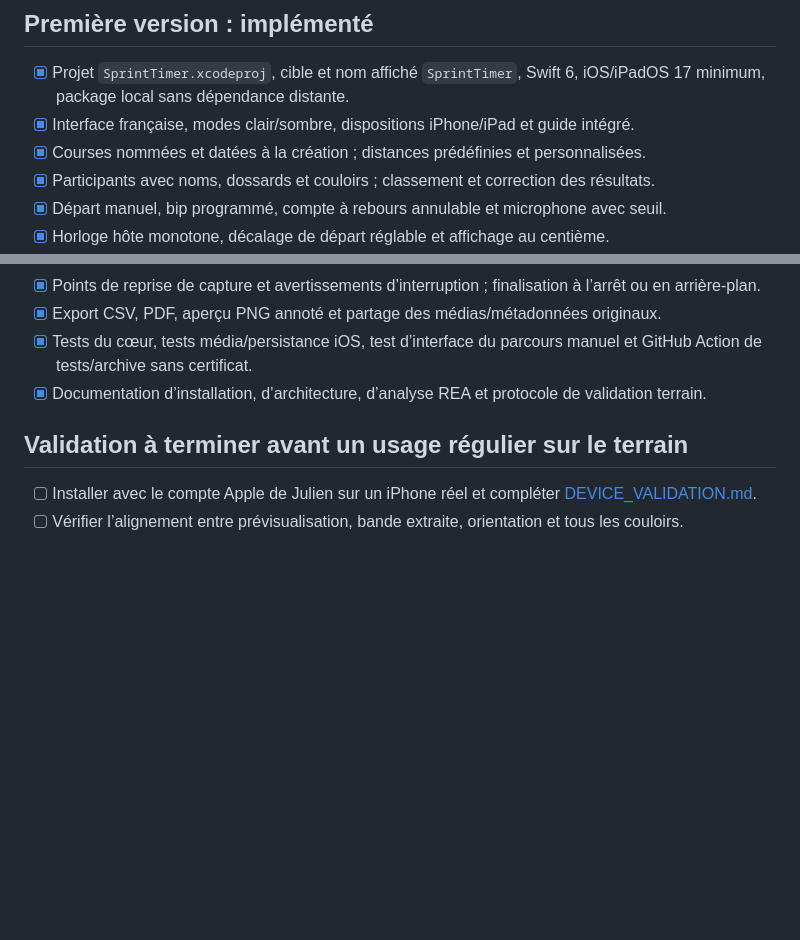
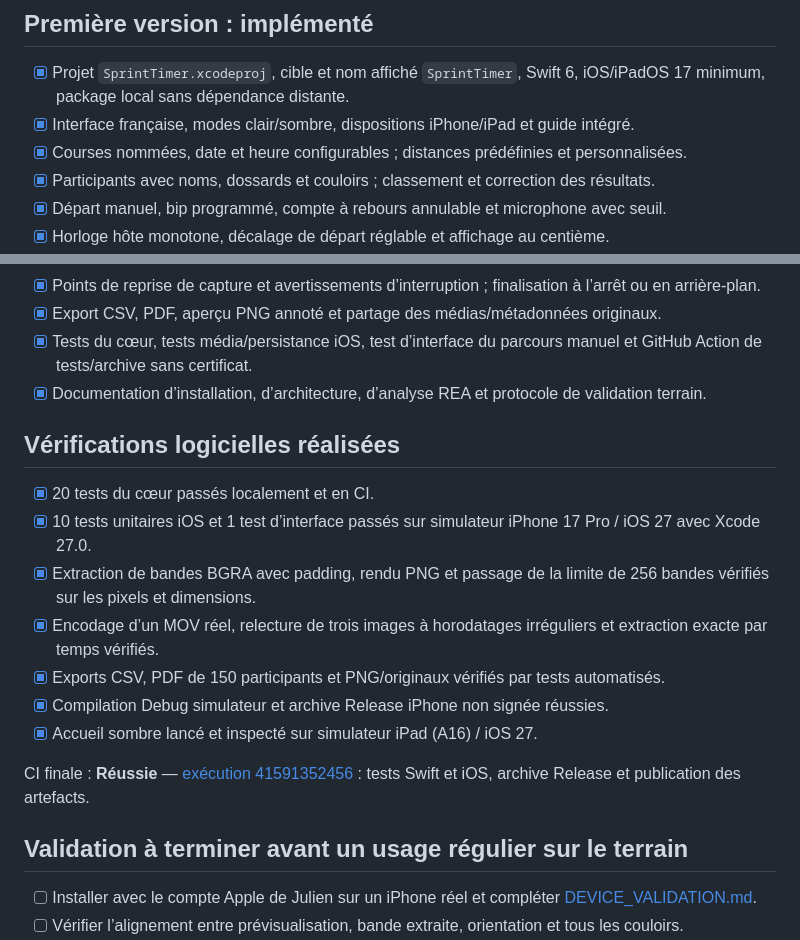
Before and after one commit to rachid598/sprintJulien, a Markdown page: ROADMAP.md, 2 parts joined by grey strips. Drawn GitHub-style; blank space fills up the shorter version.

```diff
--- a/ROADMAP.md
+++ b/ROADMAP.md
@@ -6,7 +6,7 @@
 
 - [x] Projet `SprintTimer.xcodeproj`, cible et nom affiché `SprintTimer`, Swift 6, iOS/iPadOS 17 minimum, package local sans dépendance distante.
 - [x] Interface française, modes clair/sombre, dispositions iPhone/iPad et guide intégré.
-- [x] Courses nommées et datées à la création ; distances prédéfinies et personnalisées.
+- [x] Courses nommées, date et heure configurables ; distances prédéfinies et personnalisées.
 - [x] Participants avec noms, dossards et couloirs ; classement et correction des résultats.
 - [x] Départ manuel, bip programmé, compte à rebours annulable et microphone avec seuil.
 - [x] Horloge hôte monotone, décalage de départ réglable et affichage au centième.
@@ -21,6 +21,18 @@
 - [x] Export CSV, PDF, aperçu PNG annoté et partage des médias/métadonnées originaux.
 - [x] Tests du cœur, tests média/persistance iOS, test d’interface du parcours manuel et GitHub Action de tests/archive sans certificat.
 - [x] Documentation d’installation, d’architecture, d’analyse REA et protocole de validation terrain.
+
+## Vérifications logicielles réalisées
+
+- [x] 20 tests du cœur passés localement et en CI.
+- [x] 10 tests unitaires iOS et 1 test d’interface passés sur simulateur iPhone 17 Pro / iOS 27 avec Xcode 27.0.
+- [x] Extraction de bandes BGRA avec padding, rendu PNG et passage de la limite de 256 bandes vérifiés sur les pixels et dimensions.
+- [x] Encodage d’un MOV réel, relecture de trois images à horodatages irréguliers et extraction exacte par temps vérifiés.
+- [x] Exports CSV, PDF de 150 participants et PNG/originaux vérifiés par tests automatisés.
+- [x] Compilation Debug simulateur et archive Release iPhone non signée réussies.
+- [x] Accueil sombre lancé et inspecté sur simulateur iPad (A16) / iOS 27.
+
+CI finale : **Réussie** — [exécution 41591352456](https://github.com/rachid598/sprintJulien/actions/runs/41591352456) : tests Swift et iOS, archive Release et publication des artefacts.
 
 ## Validation à terminer avant un usage régulier sur le terrain
 
```
Also changed, not shown: ARCHITECTURE.md (+7 -3 lines), README.md (+17 -5 lines), VERIFICATION.md (added, +123 -0 lines), docs/screenshots/ipad-home-dark.png (added), docs/screenshots/iphone-race-reopened.png (added).
